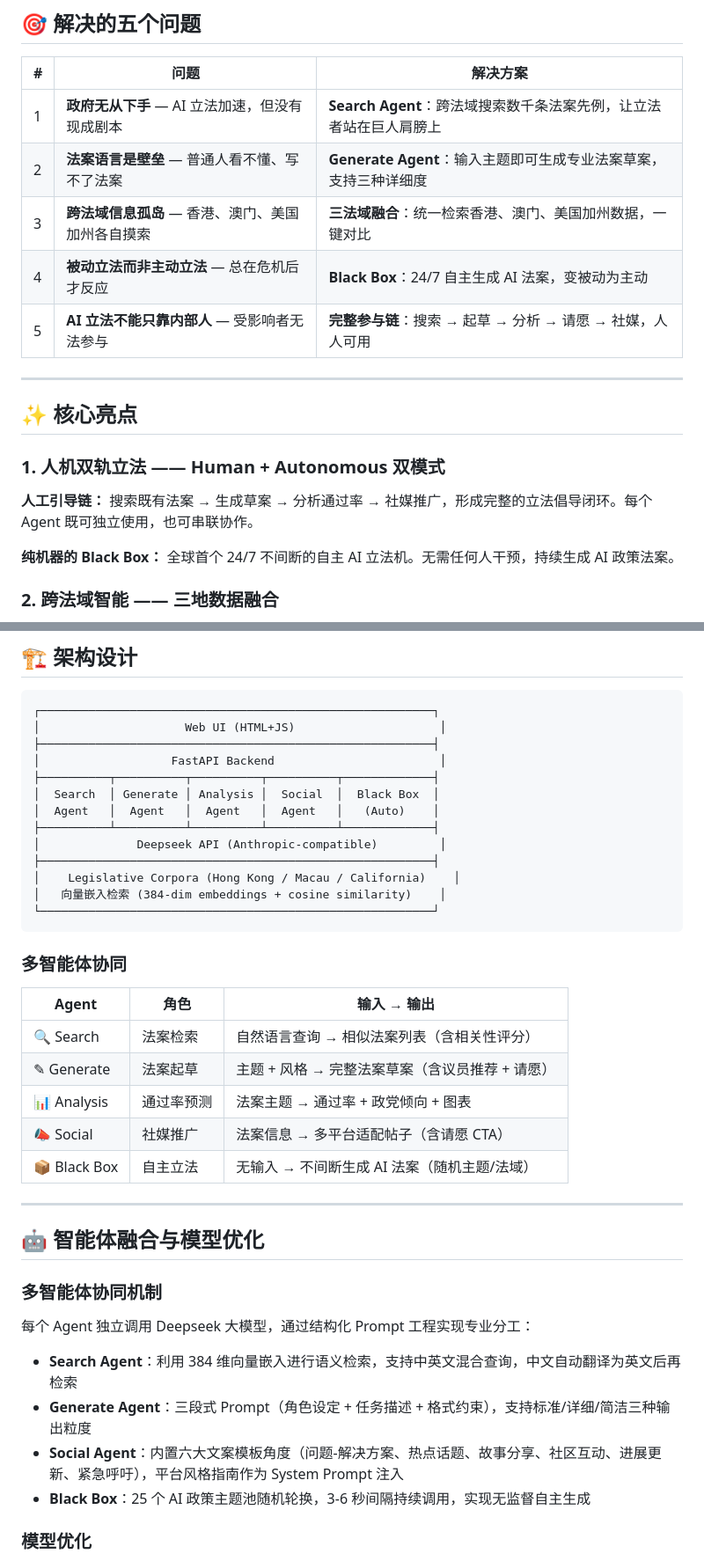
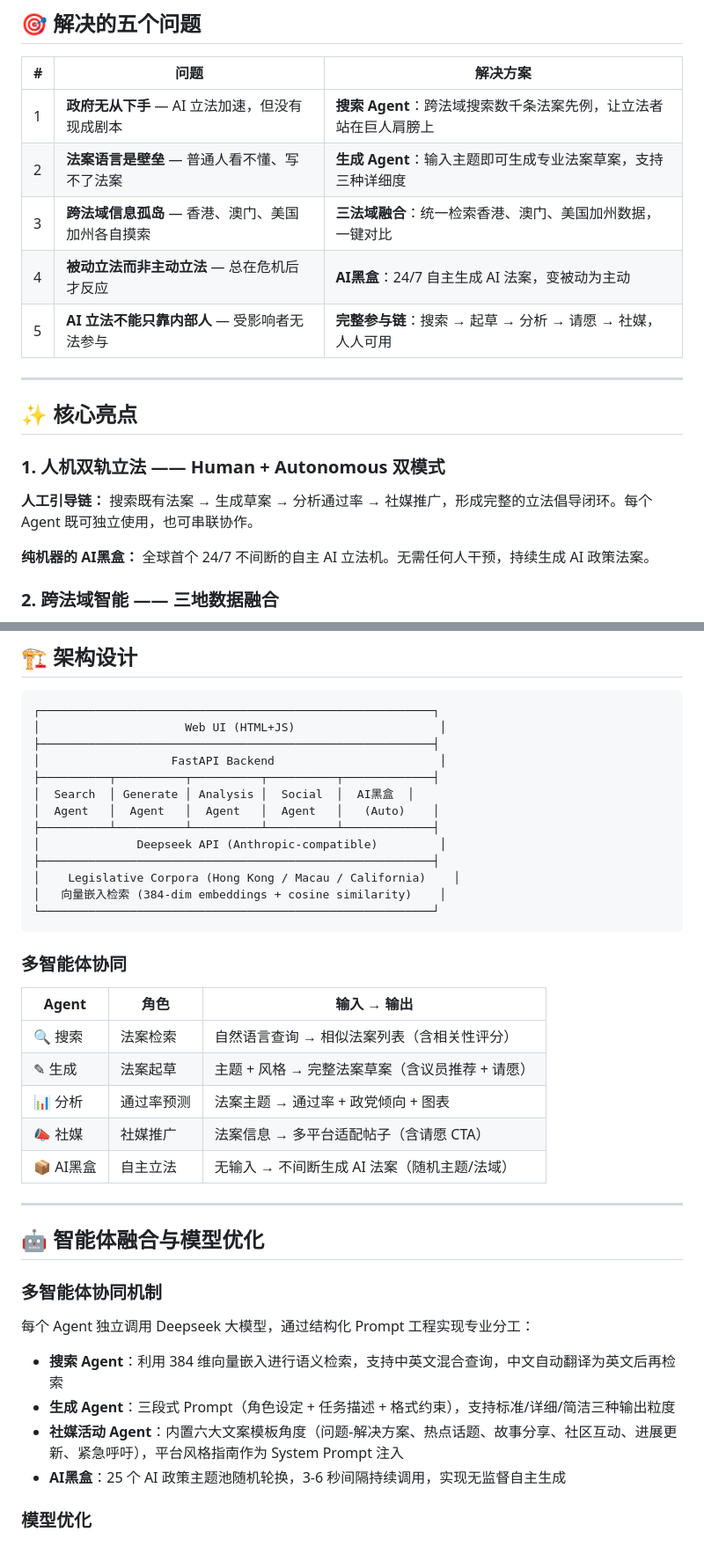
Before and after one commit to Aymc88/Leges, a Markdown page: README.zh.md, 2 parts joined by grey strips. Shown at 88% size. GitHub-like rendering.

```diff
--- a/README.zh.md
+++ b/README.zh.md
@@ -32,10 +32,10 @@
 
 | # | 问题 | 解决方案 |
 |---|------|---------|
-| 1 | **政府无从下手** — AI 立法加速，但没有现成剧本 | **Search Agent**：跨法域搜索数千条法案先例，让立法者站在巨人肩膀上 |
-| 2 | **法案语言是壁垒** — 普通人看不懂、写不了法案 | **Generate Agent**：输入主题即可生成专业法案草案，支持三种详细度 |
+| 1 | **政府无从下手** — AI 立法加速，但没有现成剧本 | **搜索 Agent**：跨法域搜索数千条法案先例，让立法者站在巨人肩膀上 |
+| 2 | **法案语言是壁垒** — 普通人看不懂、写不了法案 | **生成 Agent**：输入主题即可生成专业法案草案，支持三种详细度 |
 | 3 | **跨法域信息孤岛** — 香港、澳门、美国加州各自摸索 | **三法域融合**：统一检索香港、澳门、美国加州数据，一键对比 |
-| 4 | **被动立法而非主动立法** — 总在危机后才反应 | **Black Box**：24/7 自主生成 AI 法案，变被动为主动 |
+| 4 | **被动立法而非主动立法** — 总在危机后才反应 | **AI黑盒**：24/7 自主生成 AI 法案，变被动为主动 |
 | 5 | **AI 立法不能只靠内部人** — 受影响者无法参与 | **完整参与链**：搜索 → 起草 → 分析 → 请愿 → 社媒，人人可用 |
 
 ---
@@ -47,7 +47,7 @@
 **人工引导链：**
 搜索既有法案 → 生成草案 → 分析通过率 → 社媒推广，形成完整的立法倡导闭环。每个 Agent 既可独立使用，也可串联协作。
 
-**纯机器的 Black Box：**
+**纯机器的 AI黑盒：**
 全球首个 24/7 不间断的自主 AI 立法机。无需任何人干预，持续生成 AI 政策法案。
 
 ### 2. 跨法域智能 —— 三地数据融合
@@ -123,7 +123,7 @@ AI 时代，就应 AI 为 AI 立法，用 AI 守护立法未来。
 ├─────────────────────────────────────────────────────────┤
 │                   FastAPI Backend                        │
 ├──────────┬──────────┬──────────┬──────────┬─────────────┤
-│  Search  │ Generate │ Analysis │  Social  │  Black Box  │
+│  Search  │ Generate │ Analysis │  Social  │  AI黑盒  │
 │  Agent   │  Agent   │  Agent   │  Agent   │   (Auto)    │
 ├──────────┴──────────┴──────────┴──────────┴─────────────┤
 │              Deepseek API (Anthropic-compatible)         │
@@ -137,11 +137,11 @@ AI 时代，就应 AI 为 AI 立法，用 AI 守护立法未来。
 
 | Agent | 角色 | 输入 → 输出 |
 |-------|------|------------|
-| 🔍 Search | 法案检索 | 自然语言查询 → 相似法案列表（含相关性评分） |
-| ✎ Generate | 法案起草 | 主题 + 风格 → 完整法案草案（含议员推荐 + 请愿） |
-| 📊 Analysis | 通过率预测 | 法案主题 → 通过率 + 政党倾向 + 图表 |
-| 📣 Social | 社媒推广 | 法案信息 → 多平台适配帖子（含请愿 CTA） |
-| 📦 Black Box | 自主立法 | 无输入 → 不间断生成 AI 法案（随机主题/法域） |
+| 🔍 搜索 | 法案检索 | 自然语言查询 → 相似法案列表（含相关性评分） |
+| ✎ 生成 | 法案起草 | 主题 + 风格 → 完整法案草案（含议员推荐 + 请愿） |
+| 📊 分析 | 通过率预测 | 法案主题 → 通过率 + 政党倾向 + 图表 |
+| 📣 社媒 | 社媒推广 | 法案信息 → 多平台适配帖子（含请愿 CTA） |
+| 📦 AI黑盒 | 自主立法 | 无输入 → 不间断生成 AI 法案（随机主题/法域） |
 
 ---
 
@@ -151,10 +151,10 @@ AI 时代，就应 AI 为 AI 立法，用 AI 守护立法未来。
 
 每个 Agent 独立调用 Deepseek 大模型，通过结构化 Prompt 工程实现专业分工：
 
-- **Search Agent**：利用 384 维向量嵌入进行语义检索，支持中英文混合查询，中文自动翻译为英文后再检索
-- **Generate Agent**：三段式 Prompt（角色设定 + 任务描述 + 格式约束），支持标准/详细/简洁三种输出粒度
-- **Social Agent**：内置六大文案模板角度（问题-解决方案、热点话题、故事分享、社区互动、进展更新、紧急呼吁），平台风格指南作为 System Prompt 注入
-- **Black Box**：25 个 AI 政策主题池随机轮换，3-6 秒间隔持续调用，实现无监督自主生成
+- **搜索 Agent**：利用 384 维向量嵌入进行语义检索，支持中英文混合查询，中文自动翻译为英文后再检索
+- **生成 Agent**：三段式 Prompt（角色设定 + 任务描述 + 格式约束），支持标准/详细/简洁三种输出粒度
+- **社媒活动 Agent**：内置六大文案模板角度（问题-解决方案、热点话题、故事分享、社区互动、进展更新、紧急呼吁），平台风格指南作为 System Prompt 注入
+- **AI黑盒**：25 个 AI 政策主题池随机轮换，3-6 秒间隔持续调用，实现无监督自主生成
 
 ### 模型优化
 
```
Also changed, not shown: other parts of README.zh.md (+11 -11 lines).
